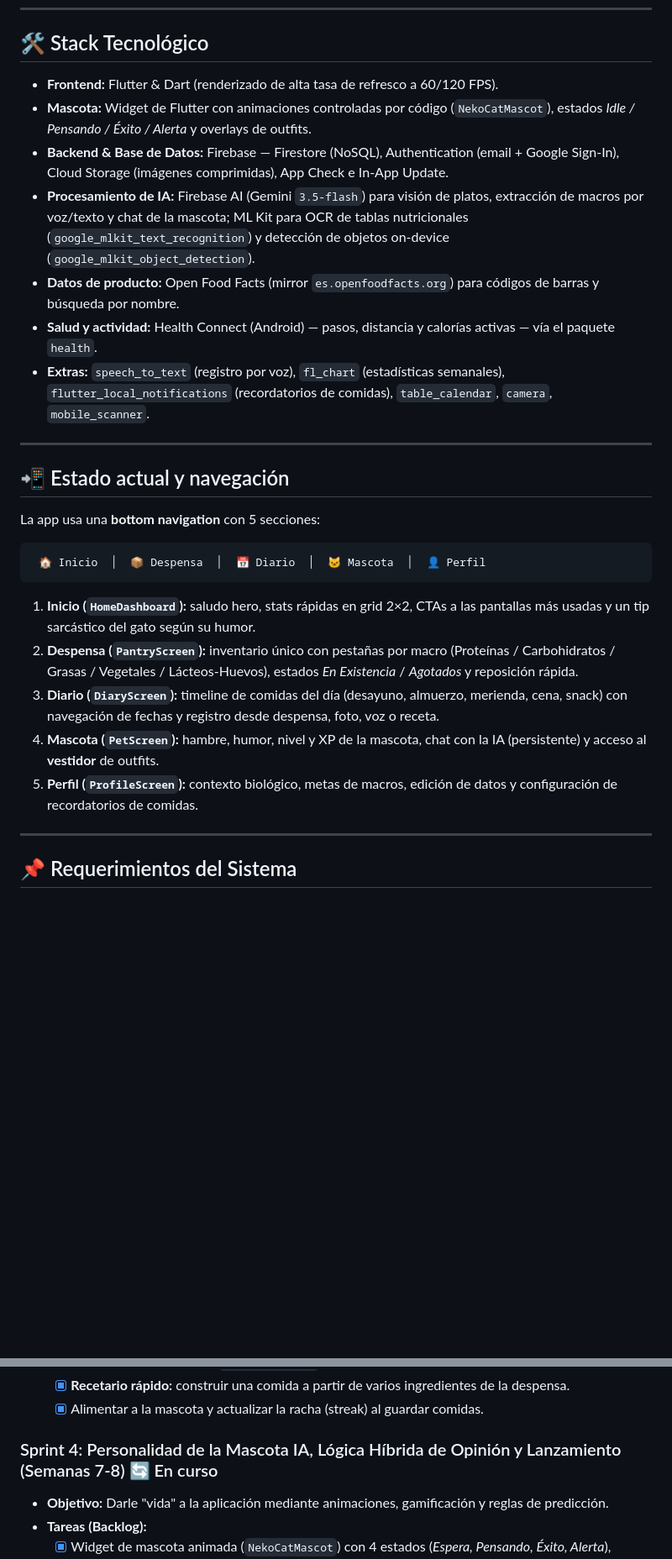
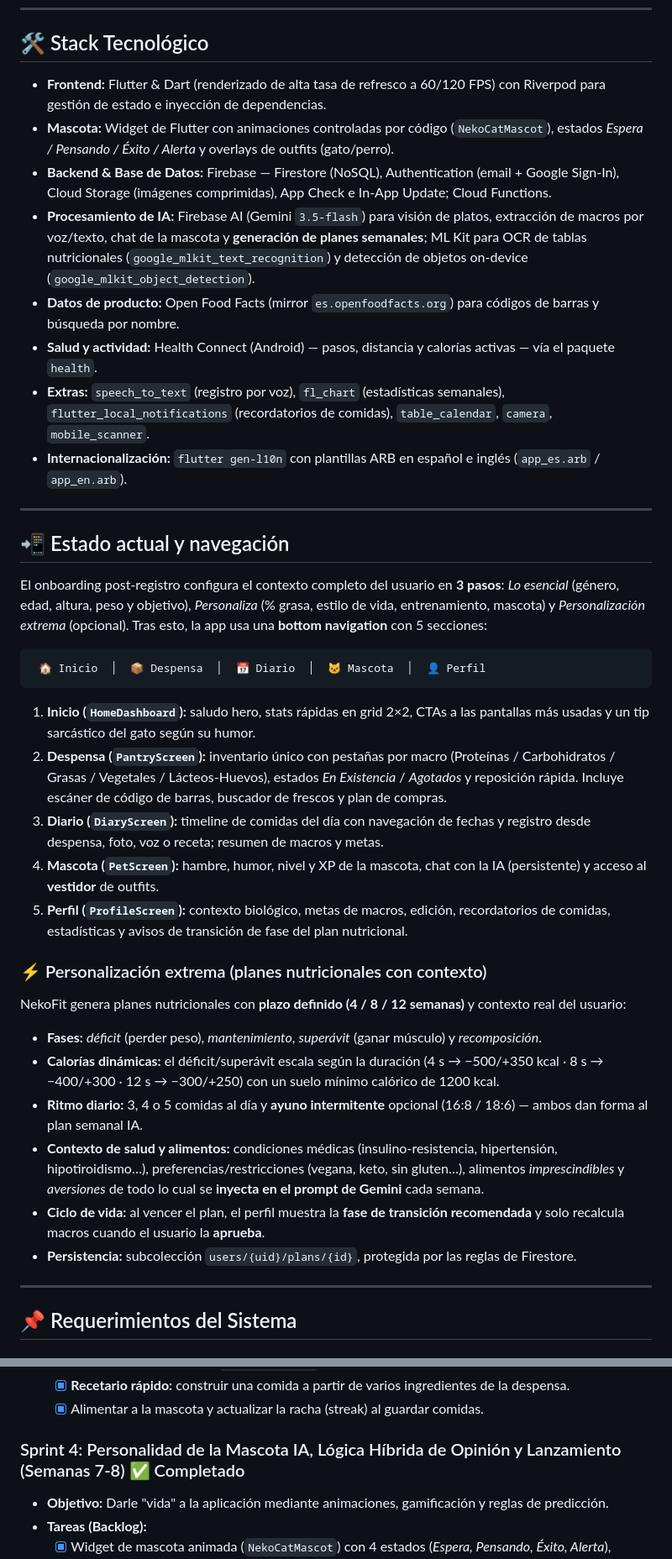
Before and after one commit to steven14821/Nekofit, a Markdown page: README.md, 2 parts joined by grey strips. Shown at 84% size. Drawn GitHub-style; blank space fills up the shorter version.

````diff
--- a/README.md
+++ b/README.md
@@ -10,29 +10,41 @@ La identidad visual sigue la dirección **"Konbini 3AM × Neko-Gym"** (tienda de
 
 ## 🛠️ Stack Tecnológico
 
-* **Frontend:** Flutter & Dart (renderizado de alta tasa de refresco a 60/120 FPS).
-* **Mascota:** Widget de Flutter con animaciones controladas por código (`NekoCatMascot`), estados *Idle / Pensando / Éxito / Alerta* y overlays de outfits.
-* **Backend & Base de Datos:** Firebase — Firestore (NoSQL), Authentication (email + Google Sign-In), Cloud Storage (imágenes comprimidas), App Check e In-App Update.
-* **Procesamiento de IA:** Firebase AI (Gemini `3.5-flash`) para visión de platos, extracción de macros por voz/texto y chat de la mascota; ML Kit para OCR de tablas nutricionales (`google_mlkit_text_recognition`) y detección de objetos on-device (`google_mlkit_object_detection`).
+* **Frontend:** Flutter & Dart (renderizado de alta tasa de refresco a 60/120 FPS) con Riverpod para gestión de estado e inyección de dependencias.
+* **Mascota:** Widget de Flutter con animaciones controladas por código (`NekoCatMascot`), estados *Espera / Pensando / Éxito / Alerta* y overlays de outfits (gato/perro).
+* **Backend & Base de Datos:** Firebase — Firestore (NoSQL), Authentication (email + Google Sign-In), Cloud Storage (imágenes comprimidas), App Check e In-App Update; Cloud Functions.
+* **Procesamiento de IA:** Firebase AI (Gemini `3.5-flash`) para visión de platos, extracción de macros por voz/texto, chat de la mascota y **generación de planes semanales**; ML Kit para OCR de tablas nutricionales (`google_mlkit_text_recognition`) y detección de objetos on-device (`google_mlkit_object_detection`).
 * **Datos de producto:** Open Food Facts (mirror `es.openfoodfacts.org`) para códigos de barras y búsqueda por nombre.
 * **Salud y actividad:** Health Connect (Android) — pasos, distancia y calorías activas — vía el paquete `health`.
 * **Extras:** `speech_to_text` (registro por voz), `fl_chart` (estadísticas semanales), `flutter_local_notifications` (recordatorios de comidas), `table_calendar`, `camera`, `mobile_scanner`.
+* **Internacionalización:** `flutter gen-l10n` con plantillas ARB en español e inglés (`app_es.arb` / `app_en.arb`).
 
 ---
 
 ## 📲 Estado actual y navegación
 
-La app usa una **bottom navigation** con 5 secciones:
+El onboarding post-registro configura el contexto completo del usuario en **3 pasos**: *Lo esencial* (género, edad, altura, peso y objetivo), *Personaliza* (% grasa, estilo de vida, entrenamiento, mascota) y *Personalización extrema* (opcional). Tras esto, la app usa una **bottom navigation** con 5 secciones:
 
 ```
  🏠 Inicio  │  📦 Despensa  │  📅 Diario  │  🐱 Mascota  │  👤 Perfil
 ```
 
 1. **Inicio (`HomeDashboard`):** saludo hero, stats rápidas en grid 2×2, CTAs a las pantallas más usadas y un tip sarcástico del gato según su humor.
-2. **Despensa (`PantryScreen`):** inventario único con pestañas por macro (Proteínas / Carbohidratos / Grasas / Vegetales / Lácteos-Huevos), estados *En Existencia* / *Agotados* y reposición rápida.
-3. **Diario (`DiaryScreen`):** timeline de comidas del día (desayuno, almuerzo, merienda, cena, snack) con navegación de fechas y registro desde despensa, foto, voz o receta.
+2. **Despensa (`PantryScreen`):** inventario único con pestañas por macro (Proteínas / Carbohidratos / Grasas / Vegetales / Lácteos-Huevos), estados *En Existencia* / *Agotados* y reposición rápida. Incluye escáner de código de barras, buscador de frescos y plan de compras.
+3. **Diario (`DiaryScreen`):** timeline de comidas del día con navegación de fechas y registro desde despensa, foto, voz o receta; resumen de macros y metas.
 4. **Mascota (`PetScreen`):** hambre, humor, nivel y XP de la mascota, chat con la IA (persistente) y acceso al **vestidor** de outfits.
-5. **Perfil (`ProfileScreen`):** contexto biológico, metas de macros, edición de datos y configuración de recordatorios de comidas.
+5. **Perfil (`ProfileScreen`):** contexto biológico, metas de macros, edición, recordatorios de comidas, estadísticas y avisos de transición de fase del plan nutricional.
+
+### ⚡ Personalización extrema (planes nutricionales con contexto)
+
+NekoFit genera planes nutricionales con **plazo definido (4 / 8 / 12 semanas)** y contexto real del usuario:
+
+* **Fases:** *déficit* (perder peso), *mantenimiento*, *superávit* (ganar músculo) y *recomposición*.
+* **Calorías dinámicas:** el déficit/superávit escala según la duración (4 s → −500/+350 kcal · 8 s → −400/+300 · 12 s → −300/+250) con un suelo mínimo calórico de 1200 kcal.
+* **Ritmo diario:** 3, 4 o 5 comidas al día y **ayuno intermitente** opcional (16:8 / 18:6) — ambos dan forma al plan semanal IA.
+* **Contexto de salud y alimentos:** condiciones médicas (insulino-resistencia, hipertensión, hipotiroidismo…), preferencias/restricciones (vegana, keto, sin gluten…), alimentos *imprescindibles* y *aversiones* de todo lo cual se **inyecta en el prompt de Gemini** cada semana.
+* **Ciclo de vida:** al vencer el plan, el perfil muestra la **fase de transición recomendada** y solo recalcula macros cuando el usuario la **aprueba**.
+* **Persistencia:** subcolección `users/{uid}/plans/{id}`, protegida por las reglas de Firestore.
 
 ---
 
@@ -105,7 +120,7 @@ El proyecto se divide en **4 Sprints** de dos semanas cada uno, enfocados en con
     * [x] **Recetario rápido:** construir una comida a partir de varios ingredientes de la despensa.
     * [x] Alimentar a la mascota y actualizar la racha (streak) al guardar comidas.
 
-### Sprint 4: Personalidad de la Mascota IA, Lógica Híbrida de Opinión y Lanzamiento (Semanas 7-8) 🔄 En curso
+### Sprint 4: Personalidad de la Mascota IA, Lógica Híbrida de Opinión y Lanzamiento (Semanas 7-8) ✅ Completado
 * **Objetivo:** Darle "vida" a la aplicación mediante animaciones, gamificación y reglas de predicción.
 * **Tareas (Backlog):**
     * [x] Widget de mascota animada (`NekoCatMascot`) con 4 estados (*Espera, Pensando, Éxito, Alerta*), sistema de outfits y variantes gato/perro.
````
Also changed, not shown: other parts of README.md (+44 -2 lines).
